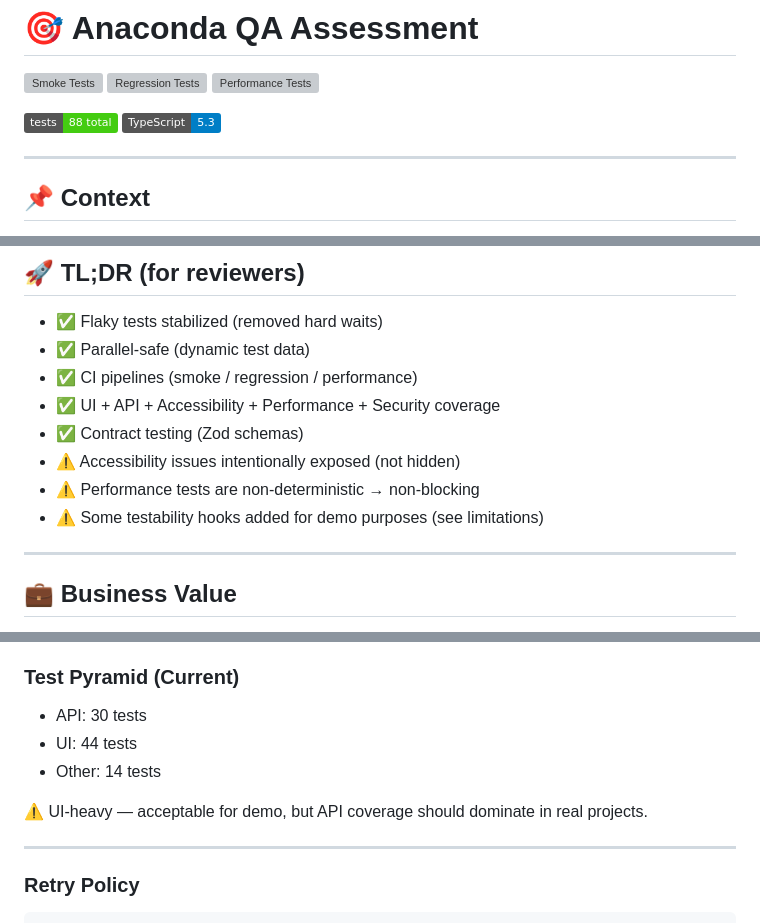
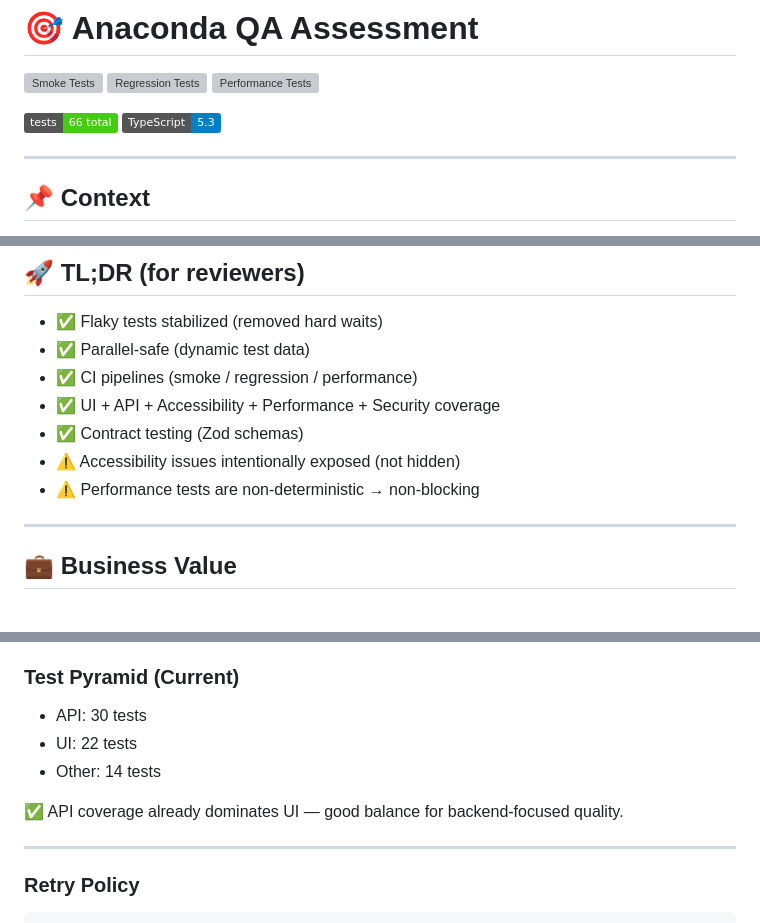
Before and after one commit to GitHubMaster07/anaconda-qa-assessment, a Markdown page: README.md, 3 parts joined by grey strips. GitHub-like rendering; badges without logos; grey boxes are pictures that could not be loaded.

Commit message:
docs: fix test pyramid — API already dominates UI (30 vs 22)

```diff
--- a/README.md
+++ b/README.md
@@ -4,7 +4,7 @@
 [![Regression Tests](https://github.com/GitHubMaster07/anaconda-qa-assessment/actions/workflows/regression.yml/badge.svg)](https://github.com/GitHubMaster07/anaconda-qa-assessment/actions/workflows/regression.yml)
 [![Performance Tests](https://github.com/GitHubMaster07/anaconda-qa-assessment/actions/workflows/performance.yml/badge.svg)](https://github.com/GitHubMaster07/anaconda-qa-assessment/actions/workflows/performance.yml)
 
-![Tests](https://img.shields.io/badge/tests-88_total-brightgreen)
+![Tests](https://img.shields.io/badge/tests-66_total-brightgreen)
 ![TypeScript](https://img.shields.io/badge/TypeScript-5.3-blue)
 
 ---
@@ -44,7 +44,6 @@ Some tests are intentionally failing to highlight real issues in the application
 * ✅ Contract testing (Zod schemas)
 * ⚠️ Accessibility issues intentionally exposed (not hidden)
 * ⚠️ Performance tests are non-deterministic → non-blocking
-* ⚠️ Some testability hooks added for demo purposes (see limitations)
 
 ---
 
@@ -131,10 +130,10 @@ In real production systems, alternatives would include network-based synchroniza
 ### Test Pyramid (Current)
 
 * API: 30 tests
-* UI: 44 tests
+* UI: 22 tests
 * Other: 14 tests
 
-⚠️ UI-heavy — acceptable for demo, but API coverage should dominate in real projects.
+✅ API coverage already dominates UI — good balance for backend‑focused quality.
 
 ---
 
```
